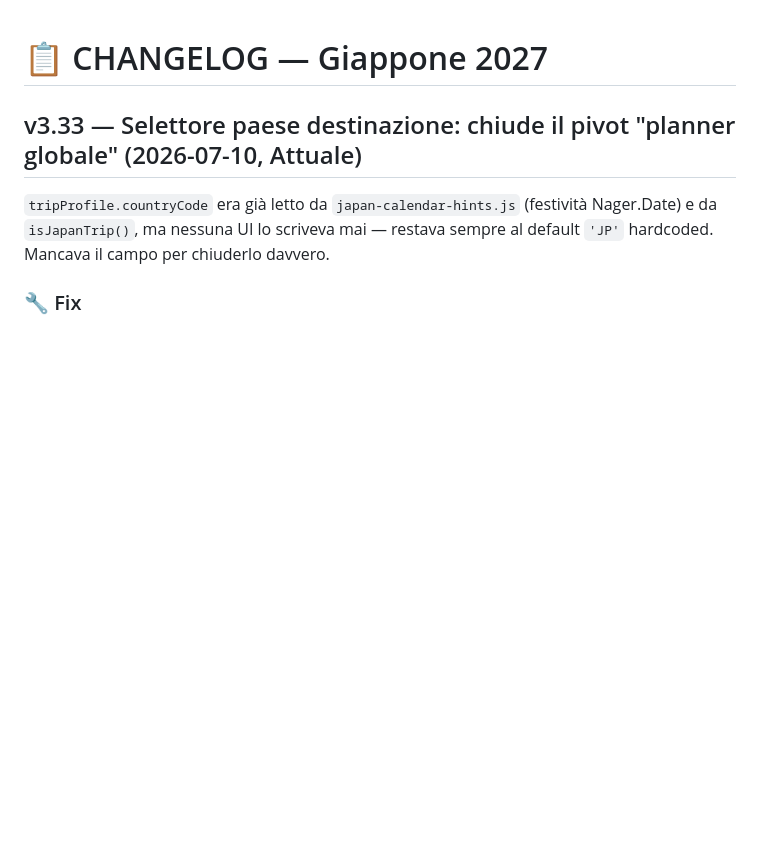
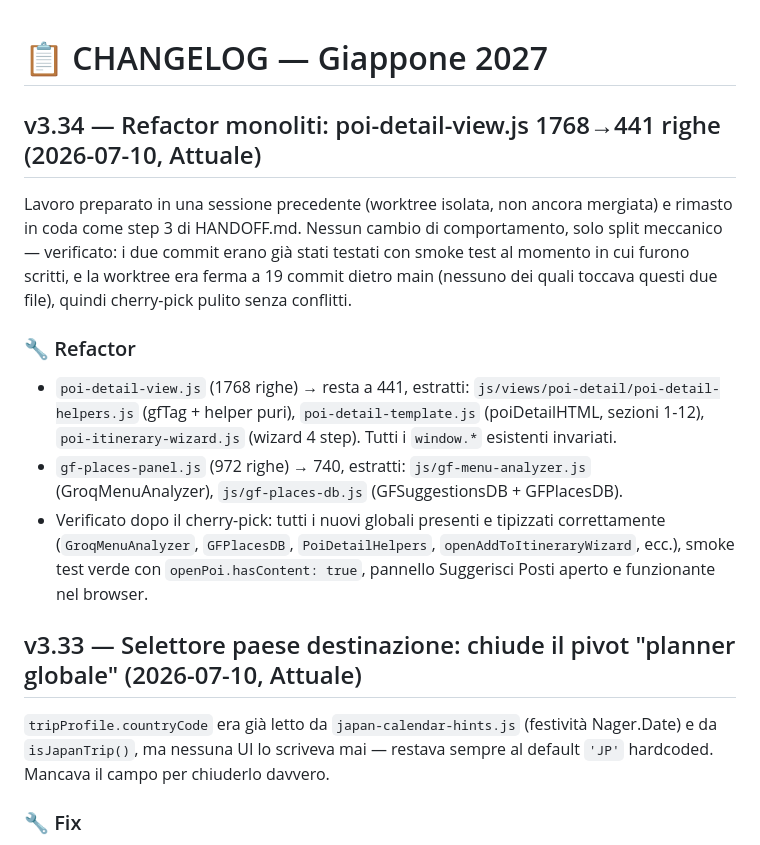
Before and after one commit to Moriconz/Giappone-2027, a Markdown page: CHANGELOG.md, the part around the change. GitHub-like rendering; blank space fills up the shorter version.

Commit message:
v3.34: doc refactor monoliti poi-detail-view.js e gf-places-panel.js

```diff
--- a/CHANGELOG.md
+++ b/CHANGELOG.md
@@ -1,4 +1,13 @@
 # 📋 CHANGELOG — Giappone 2027
+
+## v3.34 — Refactor monoliti: poi-detail-view.js 1768→441 righe (2026-07-10, Attuale)
+
+Lavoro preparato in una sessione precedente (worktree isolata, non ancora mergiata) e rimasto in coda come step 3 di HANDOFF.md. Nessun cambio di comportamento, solo split meccanico — verificato: i due commit erano già stati testati con smoke test al momento in cui furono scritti, e la worktree era ferma a 19 commit dietro main (nessuno dei quali toccava questi due file), quindi cherry-pick pulito senza conflitti.
+
+### 🔧 Refactor
+- `poi-detail-view.js` (1768 righe) → resta a 441, estratti: `js/views/poi-detail/poi-detail-helpers.js` (gfTag + helper puri), `poi-detail-template.js` (poiDetailHTML, sezioni 1-12), `poi-itinerary-wizard.js` (wizard 4 step). Tutti i `window.*` esistenti invariati.
+- `gf-places-panel.js` (972 righe) → 740, estratti: `js/gf-menu-analyzer.js` (GroqMenuAnalyzer), `js/gf-places-db.js` (GFSuggestionsDB + GFPlacesDB).
+- Verificato dopo il cherry-pick: tutti i nuovi globali presenti e tipizzati correttamente (`GroqMenuAnalyzer`, `GFPlacesDB`, `PoiDetailHelpers`, `openAddToItineraryWizard`, ecc.), smoke test verde con `openPoi.hasContent: true`, pannello Suggerisci Posti aperto e funzionante nel browser.
 
 ## v3.33 — Selettore paese destinazione: chiude il pivot "planner globale" (2026-07-10, Attuale)
 
```
Also changed, not shown: HANDOFF.md (+1 -1 lines).
